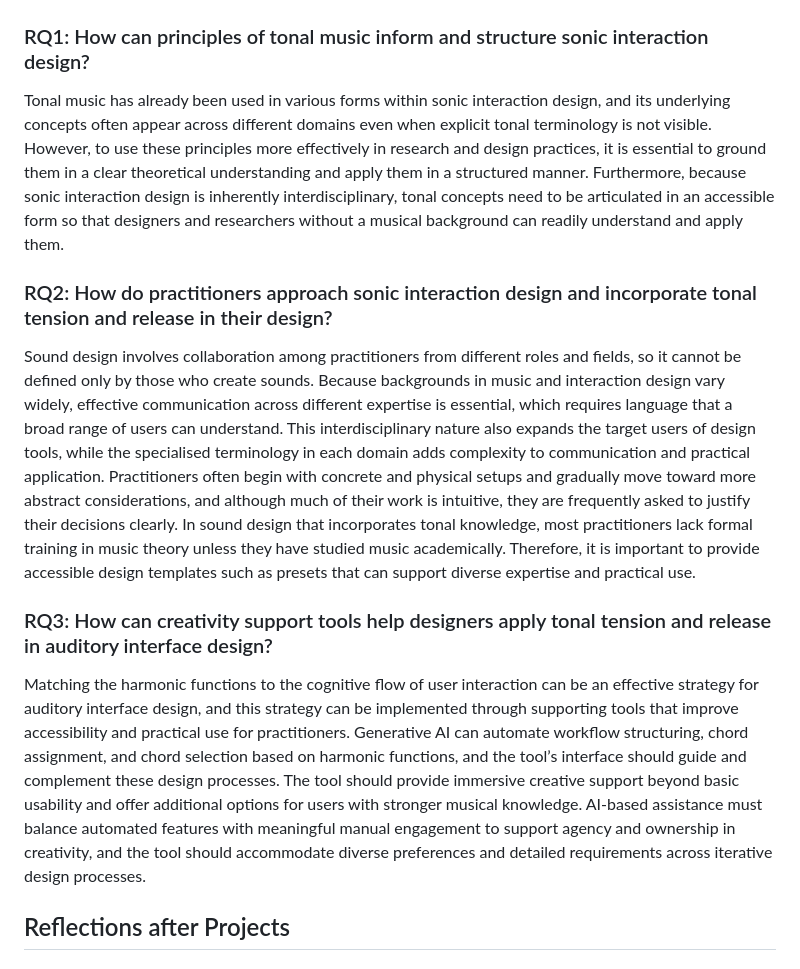
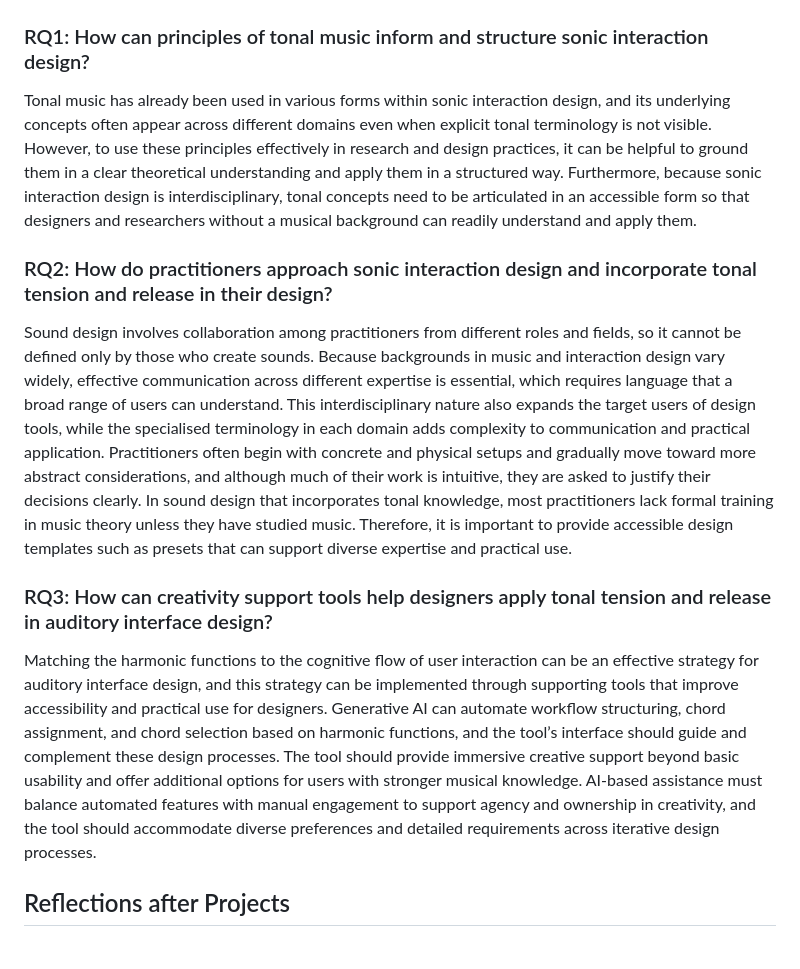
Before and after one commit to Yorkcla/PhDFinalPT, a Markdown page: markdown/reflection.md, the part around the change. Rendered like a GitHub page.

Commit message:
checked the discussion part

```diff
--- a/markdown/reflection.md
+++ b/markdown/reflection.md
@@ -4,15 +4,15 @@
 
 ### RQ1: How can principles of tonal music inform and structure sonic interaction design?
 
-Tonal music has already been used in various forms within sonic interaction design, and its underlying concepts often appear across different domains even when explicit tonal terminology is not visible. However, to use these principles more effectively in research and design practices, it is essential to ground them in a clear theoretical understanding and apply them in a structured manner. Furthermore, because sonic interaction design is inherently interdisciplinary, tonal concepts need to be articulated in an accessible form so that designers and researchers without a musical background can readily understand and apply them.
+Tonal music has already been used in various forms within sonic interaction design, and its underlying concepts often appear across different domains even when explicit tonal terminology is not visible. However, to use these principles effectively in research and design practices, it can be helpful to ground them in a clear theoretical understanding and apply them in a structured way. Furthermore, because sonic interaction design is interdisciplinary, tonal concepts need to be articulated in an accessible form so that designers and researchers without a musical background can readily understand and apply them.
 
 ### RQ2: How do practitioners approach sonic interaction design and incorporate tonal tension and release in their design?
 
-Sound design involves collaboration among practitioners from different roles and fields, so it cannot be defined only by those who create sounds. Because backgrounds in music and interaction design vary widely, effective communication across different expertise is essential, which requires language that a broad range of users can understand. This interdisciplinary nature also expands the target users of design tools, while the specialised terminology in each domain adds complexity to communication and practical application. Practitioners often begin with concrete and physical setups and gradually move toward more abstract considerations, and although much of their work is intuitive, they are frequently asked to justify their decisions clearly. In sound design that incorporates tonal knowledge, most practitioners lack formal training in music theory unless they have studied music academically. Therefore, it is important to provide accessible design templates such as presets that can support diverse expertise and practical use.
+Sound design involves collaboration among practitioners from different roles and fields, so it cannot be defined only by those who create sounds. Because backgrounds in music and interaction design vary widely, effective communication across different expertise is essential, which requires language that a broad range of users can understand. This interdisciplinary nature also expands the target users of design tools, while the specialised terminology in each domain adds complexity to communication and practical application. Practitioners often begin with concrete and physical setups and gradually move toward more abstract considerations, and although much of their work is intuitive, they are asked to justify their decisions clearly. In sound design that incorporates tonal knowledge, most practitioners lack formal training in music theory unless they have studied music. Therefore, it is important to provide accessible design templates such as presets that can support diverse expertise and practical use.
 
 ### RQ3: How can creativity support tools help designers apply tonal tension and release in auditory interface design?
 
-Matching the harmonic functions to the cognitive flow of user interaction can be an effective strategy for auditory interface design, and this strategy can be implemented through supporting tools that improve accessibility and practical use for practitioners. Generative AI can automate workflow structuring, chord assignment, and chord selection based on harmonic functions, and the tool’s interface should guide and complement these design processes. The tool should provide immersive creative support beyond basic usability and offer additional options for users with stronger musical knowledge. AI-based assistance must balance automated features with meaningful manual engagement to support agency and ownership in creativity, and the tool should accommodate diverse preferences and detailed requirements across iterative design processes.
+Matching the harmonic functions to the cognitive flow of user interaction can be an effective strategy for auditory interface design, and this strategy can be implemented through supporting tools that improve accessibility and practical use for designers. Generative AI can automate workflow structuring, chord assignment, and chord selection based on harmonic functions, and the tool’s interface should guide and complement these design processes. The tool should provide immersive creative support beyond basic usability and offer additional options for users with stronger musical knowledge. AI-based assistance must balance automated features with manual engagement to support agency and ownership in creativity, and the tool should accommodate diverse preferences and detailed requirements across iterative design processes.
 
 ## Reflections after Projects
 
```
